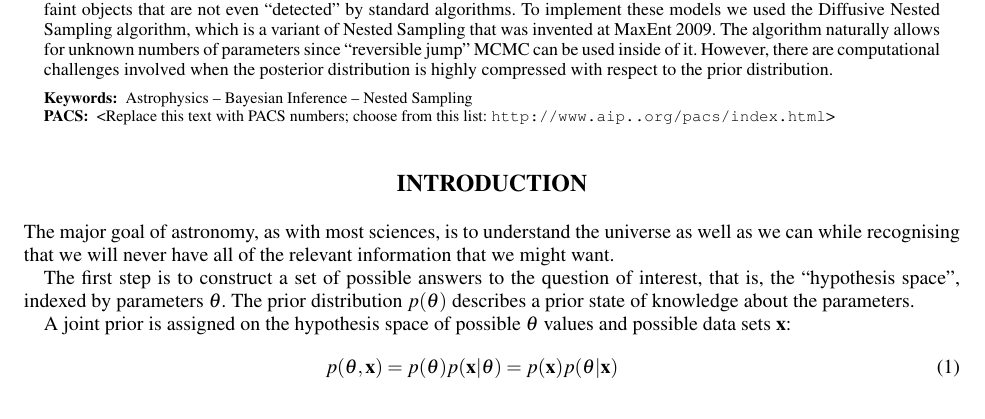
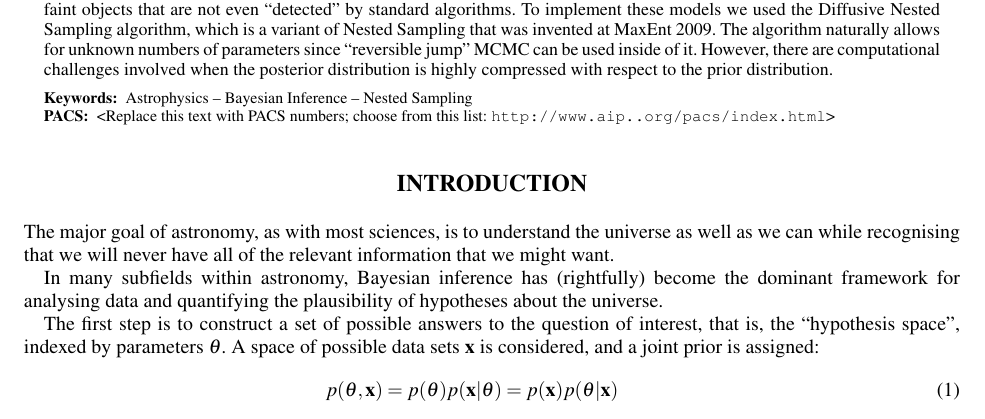
Before and after one commit to eggplantbren/MaxEnt2013, a LaTeX paper (ms.tex): part of page 1 of 2, cut so that both start at the same text. Compiled offline with pdfLaTeX; a missing font is replaced by an installed copy or a similar font; a LaTeX package or settings file that is missing is left out.

Commit message:
Slight edits

```diff
--- a/ms.tex
+++ b/ms.tex
@@ -99,15 +99,14 @@ The major goal of astronomy, as with most sciences, is to understand the
 universe as well as we can while recognising that we will never have all of
 the relevant information that we might want.
 
-
+In many subfields within astronomy, Bayesian inference has (rightfully)
+become the dominant framework for analysing data and quantifying the
+plausibility of hypotheses about the universe.
 
 The first step is to construct a set of possible answers to the question of
 interest, that is, the ``hypothesis space'', indexed by parameters $\pars$.
-The prior distribution $p(\pars)$ describes a prior state of knowledge about
-the parameters.
-
-A joint prior is assigned on the hypothesis space of possible $\pars$ values
-and possible data sets $\data$:
+A space of possible data sets $\data$ is considered, and a joint prior is
+assigned:
 \begin{eqnarray}
 p(\pars, \data) = p(\pars) p(\data | \pars) = p(\data)p(\pars | \data)
 \end{eqnarray}
```
